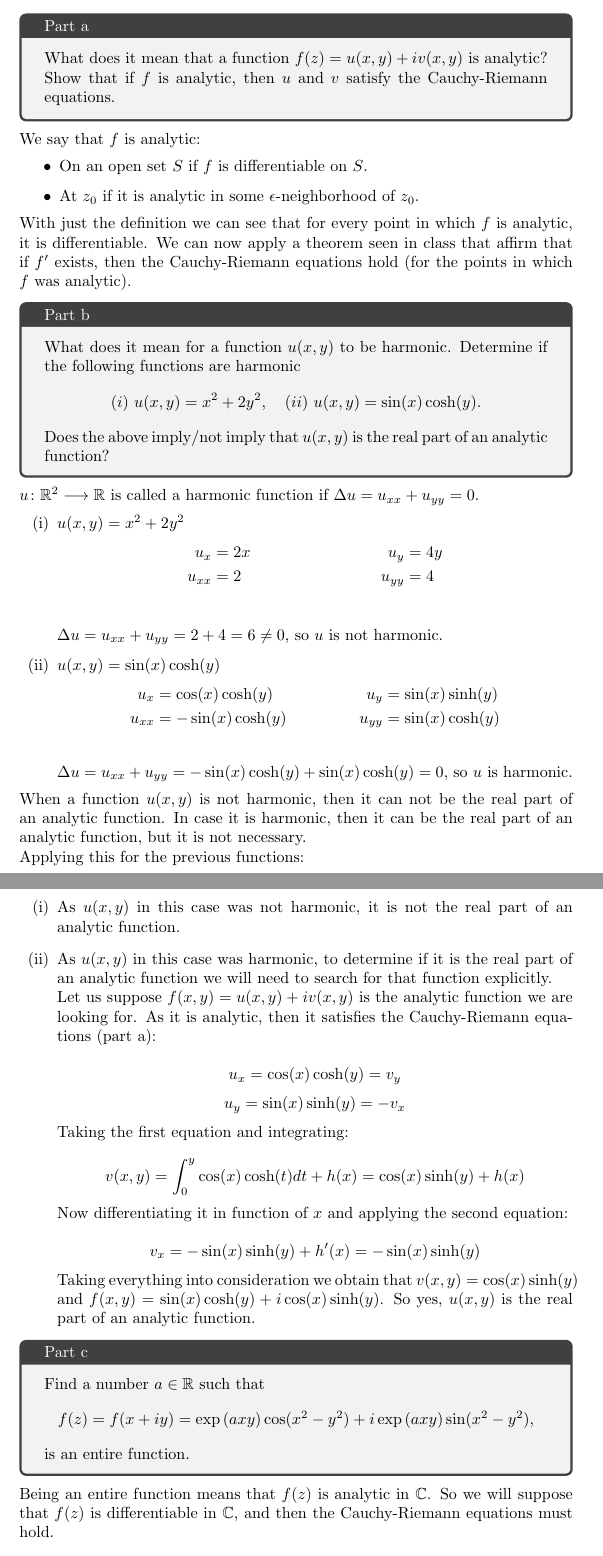
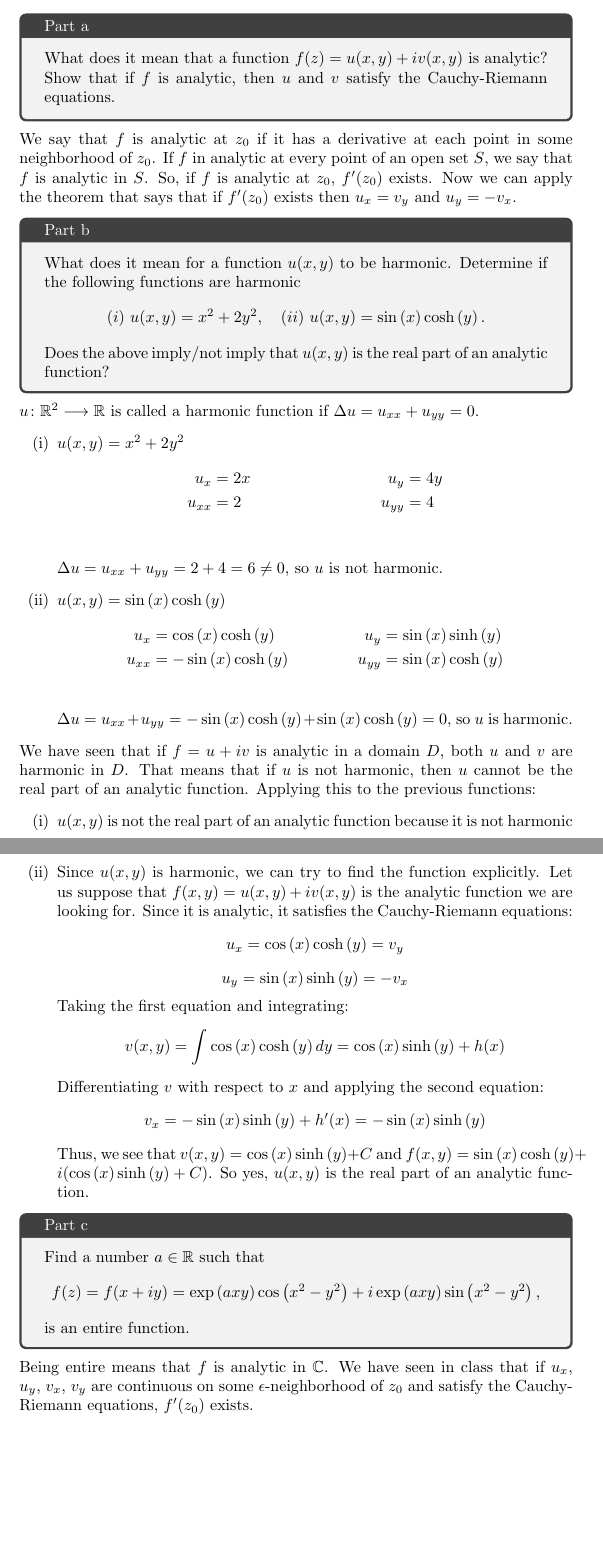
Before and after one commit to daniel-gallo/MAT213, a LaTeX problem sheet (Exercise 1/exercise1.tex): two parts of pages 5 and 6 of 7 before the commit and two parts of pages 5 and 6 of 6 after it, joined at a grey line, cut so that both start at the same text, the shorter picture padded with empty space. Compiled offline with pdfLaTeX.

Commit message:
Review 4

```diff
--- a/Exercise 1/exercise1.tex
+++ b/Exercise 1/exercise1.tex
@@ -14,6 +14,10 @@
 \DeclarePairedDelimiter\floor{\lfloor}{\rfloor}
 \renewcommand{\exp}[1]{\operatorname{exp}\left(#1\right)}
 \renewcommand{\arctan}[1]{\operatorname{arctan} \left(#1\right)}
+\renewcommand{\sin}[1]{\operatorname{sin}\left(#1\right)}
+\renewcommand{\cos}[1]{\operatorname{cos}\left(#1\right)}
+\renewcommand{\sinh}[1]{\operatorname{sinh}\left(#1\right)}
+\renewcommand{\cosh}[1]{\operatorname{cosh}\left(#1\right)}
 
 \title{Mandatory Exercise 1}
 \author{
@@ -138,16 +142,11 @@
         What does it mean that a function $f(z)=u(x,y)+iv(x,y)$ is analytic? Show that if $f$ is analytic, then $u$ and $v$ satisfy the Cauchy-Riemann equations.
     \end{tcolorbox}
     \noindent
-    We say that $f$ is analytic:
-    \begin{itemize}
-        \item On an open set $S$ if $f$ is differentiable on $S$.
-        \item At $z_0$ if it is analytic in some $\epsilon$-neighborhood of $z_0$.
-    \end{itemize}
-    With just the definition we can see that for every point in which $f$ is analytic, it is differentiable. We can now apply a theorem seen in class that affirm that if $f'$ exists, then the Cauchy-Riemann equations hold (for the points in which $f$ was analytic).
+    We say that $f$ is analytic at $z_0$ if it has a derivative at each point in some neighborhood of $z_0$. If $f$ in analytic at every point of an open set $S$, we say that $f$ is analytic in $S$. So, if $f$ is analytic at $z_0$, $f'(z_0)$ exists. Now we can apply the theorem that says that if $f'(z_0)$ exists then $u_x = v_y$ and $u_y = -v_x$.
     \begin{tcolorbox}[title=Part b]
         What does it mean for a function $u(x,y)$ to be harmonic. Determine if the following functions are harmonic
         \begin{align*}
-            (i) \ u(x,y)=x^2+2y^2, \quad (ii) \ u(x,y)=\sin(x)\cosh(y).
+            (i) \ u(x,y)=x^2+2y^2, \quad (ii) \ u(x,y)=\sin{x}\cosh{y}.
         \end{align*}
         Does the above imply/not imply that $u(x,y)$ is the real part of an analytic function?
     \end{tcolorbox}
@@ -161,41 +160,39 @@
         \end{align*}
 
         $\Delta u = u_{xx} + u_{yy} = 2+4=6\neq 0$, so $u$ is not harmonic.
-        \item $u(x,y)=\sin(x)\cosh(y)$
+        \item $u(x,y)=\sin{x}\cosh{y}$
         \begin{align*}
-            u_x&=\cos(x)\cosh(y) & u_y&=\sin(x)\sinh(y) \\
-            u_{xx}&=-\sin(x)\cosh(y) & u_{yy}&=\sin(x)\cosh(y) \\
+            u_x&=\cos{x}\cosh{y} & u_y&=\sin{x}\sinh{y} \\
+            u_{xx}&=-\sin{x}\cosh{y} & u_{yy}&=\sin{x}\cosh{y} \\
         \end{align*}
-        $\Delta u = u_{xx} + u_{yy} =-\sin(x)\cosh(y)+\sin(x)\cosh(y)=0$, so $u$ is harmonic.
+        $\Delta u = u_{xx} + u_{yy} =-\sin{x}\cosh{y}+\sin{x}\cosh{y}=0$, so $u$ is harmonic.
     \end{enumerate}
-    When a function $u(x,y)$ is not harmonic, then it can not be the real part of an analytic function. In case it is harmonic, then it can be the real part of an analytic function, but it is not necessary.\\
-    Applying this for the previous functions:
+    We have seen that if $f = u + iv$ is analytic in a domain $D$, both $u$ and $v$ are harmonic in $D$. That means that if $u$ is not harmonic, then $u$ cannot be the real part of an analytic function. Applying this to the previous functions:
     \begin{enumerate}[(i)]
-        \item As $u(x,y)$ in this case was not harmonic, it is not the real part of an analytic function.
-        \item As $u(x,y)$ in this case was harmonic, to determine if it is the real part of an analytic function we will need to search for that function explicitly.
-        \\Let us suppose $f(x,y)=u(x,y)+iv(x,y)$ is the analytic function we are looking for. As it is analytic, then it satisfies the Cauchy-Riemann equations (part a):\\
+        \item $u(x,y)$ is not the real part of an analytic function because it is not harmonic
+        \item Since $u(x,y)$ is harmonic, we can try to find the function explicitly. Let us suppose that $f(x,y)=u(x,y)+iv(x,y)$ is the analytic function we are looking for. Since it is analytic, it satisfies the Cauchy-Riemann equations:
         \begin{equation*}
-            u_x=\cos(x)\cosh(y)=v_y
+            u_x=\cos{x}\cosh{y}=v_y
         \end{equation*}
         \begin{equation*}
-            u_y=\sin(x)\sinh(y)=-v_x
+            u_y=\sin{x}\sinh{y}=-v_x
         \end{equation*}
-        Taking the first equation and integrating:\\
+        Taking the first equation and integrating:
         \begin{equation*}
-            v(x,y)=\int_{0}^y\cos(x)\cosh(t)dt+h(x)=\cos(x)\sinh(y)+h(x)
+            v(x,y)=\int\cos{x}\cosh{y}dy=\cos{x}\sinh{y}+h(x)
         \end{equation*}
-        Now differentiating it in function of $x$ and applying the second equation:\\
+        Differentiating $v$ with respect to $x$ and applying the second equation:
         \begin{equation*}
-            v_x=-\sin(x)\sinh(y) + h'(x) = -\sin(x)\sinh(y)
+            v_x=-\sin{x}\sinh{y} + h'(x) = -\sin{x}\sinh{y}
         \end{equation*}
-        Taking everything into consideration we obtain that $v(x,y)=\cos(x)\sinh(y)$ and $f(x,y)= \sin(x)\cosh(y)+i\cos(x)\sinh(y)$. So yes, $u(x,y)$ is the real part of an analytic function.
+        Thus, we see that $v(x,y)=\cos{x}\sinh{y} + C$ and $f(x,y)= \sin{x}\cosh{y}+i(\cos{x}\sinh{y} + C)$. So yes, $u(x,y)$ is the real part of an analytic function.
     \end{enumerate}
     \begin{tcolorbox}[title=Part c]
         Find a number $a\in\R$ such that
         \begin{align*}
-            f(z)=f(x+iy)=\exp{axy}\cos(x^2-y^2)+i\exp{axy}\sin(x^2-y^2),
+            f(z)=f(x+iy)=\exp{axy}\cos{x^2-y^2}+i\exp{axy}\sin{x^2-y^2},
         \end{align*}
         is an entire function.
     \end{tcolorbox}
-    Being an entire function means that $f(z)$ is analytic in $\C$. So we will suppose that $f(z)$ is differentiable in $\C$, and then the Cauchy-Riemann equations must hold.\\
+    Being entire means that $f$ is analytic in $\C$. We have seen in class that if $u_x$, $u_y$, $v_x$, $v_y$ are continuous on some $\epsilon$-neighborhood of $z_0$ and satisfy the Cauchy-Riemann equations, $f'(z_0)$ exists.
     \begin{equation*}
@@ -203,2 +200,6 @@
     \end{equation*}
     \begin{align*}
+        u_x&=\exp{axy}(ay\cos{x^2-y^2}-2x\sin{x^2-y^2})\\
+        u_y&=\exp{axy}(ax\cos{x^2-y^2}+2y\sin{x^2-y^2}) \\
+        v_x&=\exp{axy}(ay\sin{x^2-y^2}+2x\cos{x^2-y^2})\\
+        v_y&=\exp{axy}(ax\sin{x^2-y^2}-2y\cos{x^2-y^2}) \\
```
Also changed, not shown: Exercise 1/exercise1.tex (6 more changed lines).
